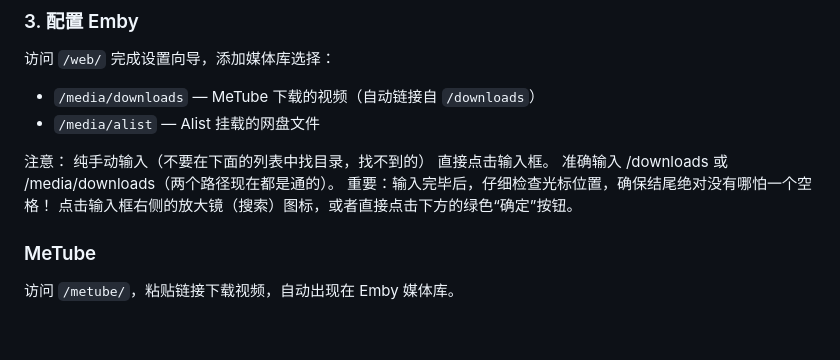
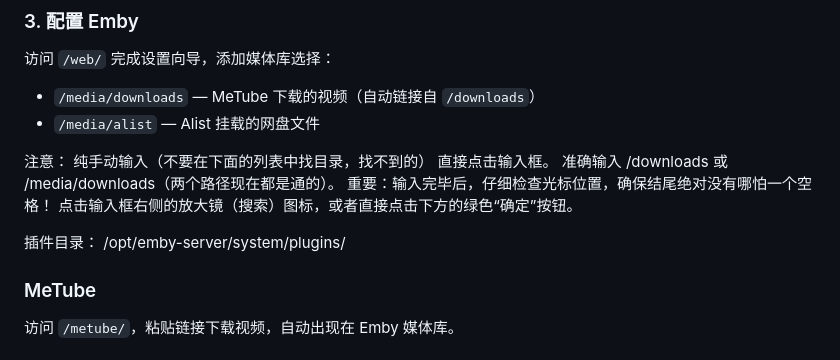
Before and after one commit to workerspages/metube-alist-emby, a Markdown page: README.md, the part around the change. Drawn GitHub-style; blank space fills up the shorter version.

```diff
--- a/README.md
+++ b/README.md
@@ -114,6 +114,9 @@ Alist 网盘通过 rclone WebDAV 自动挂载到 `/media/alist`，Emby 可直接
 重要：输入完毕后，仔细检查光标位置，确保结尾绝对没有哪怕一个空格！
 点击输入框右侧的放大镜（搜索）图标，或者直接点击下方的绿色“确定”按钮。
 
+插件目录：
+/opt/emby-server/system/plugins/
+
 ### MeTube
 
 访问 `/metube/`，粘贴链接下载视频，自动出现在 Emby 媒体库。
```
